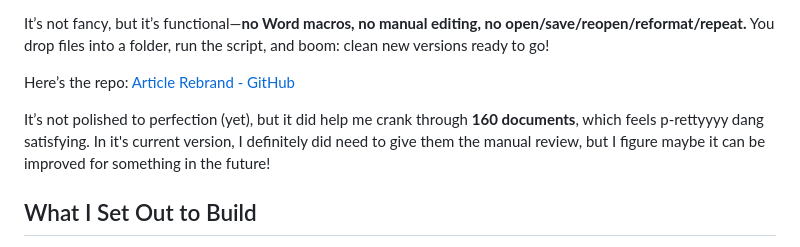
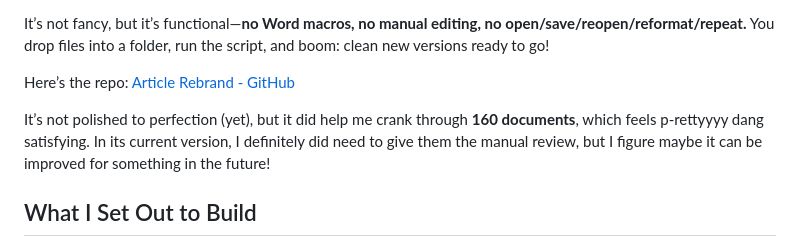
Before and after one commit to sae-br/questadon-11ty, a Markdown page: projects/article-rebrander-python-Word-document-converter.md, the part around the change. Drawn GitHub-style.

```diff
--- a/projects/article-rebrander-python-Word-document-converter.md
+++ b/projects/article-rebrander-python-Word-document-converter.md
@@ -18,7 +18,7 @@ It’s not fancy, but it’s functional—**no Word macros, no manual editing, n
 
 Here’s the repo: [Article Rebrand - GitHub](https://github.com/sae-br/article-rebrand)
 
-It’s not polished to perfection (yet), but it did help me crank through **160 documents**, which feels p-rettyyyy dang satisfying. In it's current version, I definitely did need to give them the manual review, but I figure maybe it can be improved for something in the future!
+It’s not polished to perfection (yet), but it did help me crank through **160 documents**, which feels p-rettyyyy dang satisfying. In its current version, I definitely did need to give them the manual review, but I figure maybe it can be improved for something in the future!
 
 
 
```
Also changed, not shown: projects/ice-fishing-mini-game.md (+5 -3 lines).
